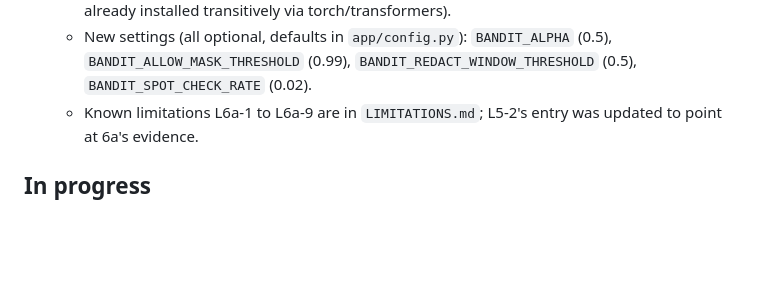
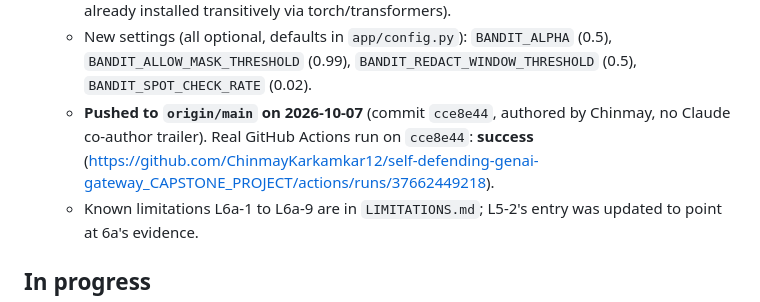
Before and after one commit to ChinmayKarkamkar12/self-defending-genai-gateway_CAPSTONE_PROJECT, a Markdown page: PROGRESS.md, the part around the change. Drawn GitHub-style; blank space fills up the shorter version.

Commit message:
module 6a: record push and green CI in PROGRESS

```diff
--- a/PROGRESS.md
+++ b/PROGRESS.md
@@ -111,6 +111,7 @@
     - redact_and_allow inside the image (CPU torch, real model): on a padded injection it cut 1 window, the injection was gone, 77% of the text was kept, the system message was untouched, and the stripped text re-scored 0.009.
   - New dependency: `numpy>=2.0,<3` listed explicitly in `gateway/requirements.txt` (was already installed transitively via torch/transformers).
   - New settings (all optional, defaults in `app/config.py`): `BANDIT_ALPHA` (0.5), `BANDIT_ALLOW_MASK_THRESHOLD` (0.99), `BANDIT_REDACT_WINDOW_THRESHOLD` (0.5), `BANDIT_SPOT_CHECK_RATE` (0.02).
+  - **Pushed to `origin/main` on 2026-10-07** (commit `cce8e44`, authored by Chinmay, no Claude co-author trailer). Real GitHub Actions run on `cce8e44`: **success** (https://github.com/ChinmayKarkamkar12/self-defending-genai-gateway_CAPSTONE_PROJECT/actions/runs/37662449218).
   - Known limitations L6a-1 to L6a-9 are in `LIMITATIONS.md`; L5-2's entry was updated to point at 6a's evidence.
 
 ## In progress
```
